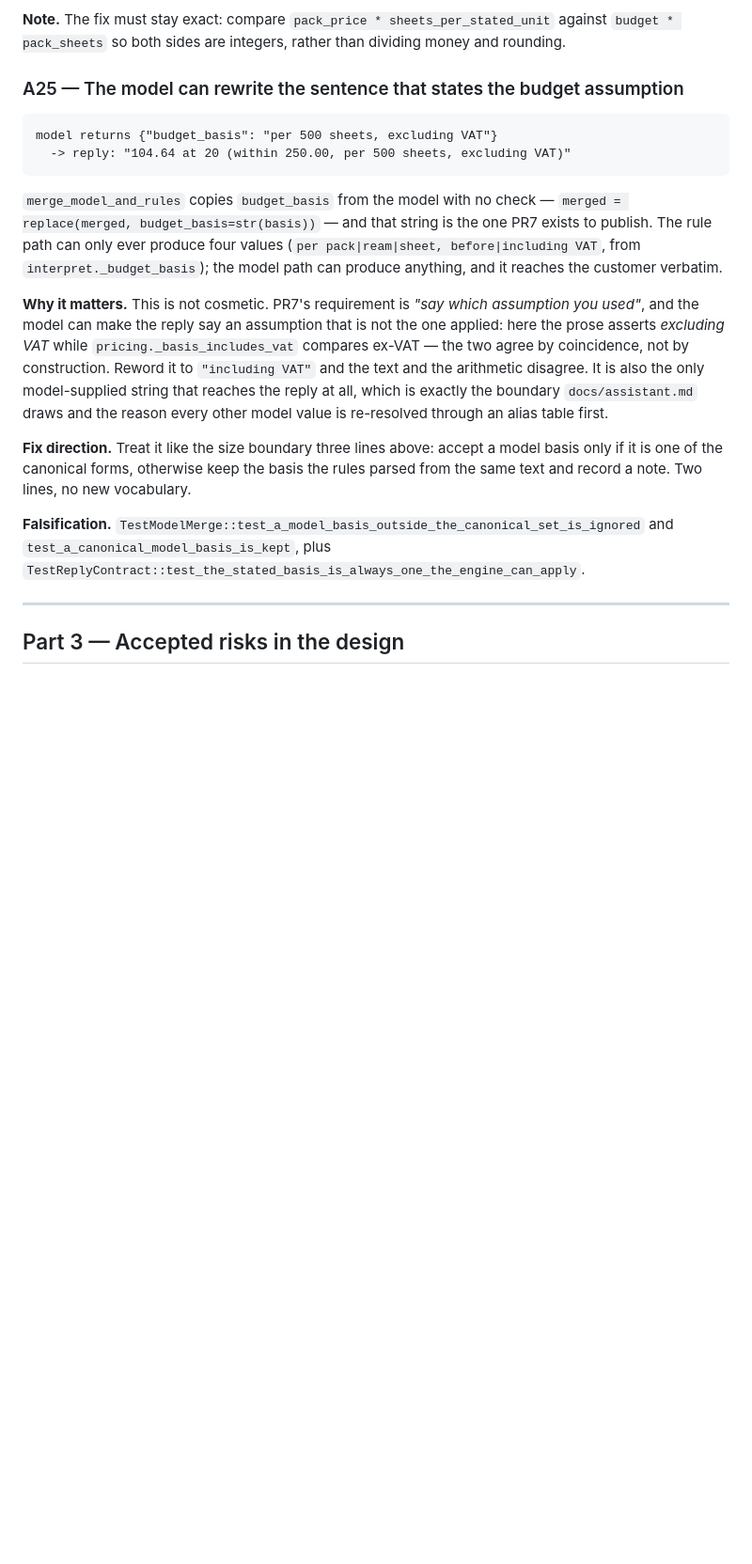
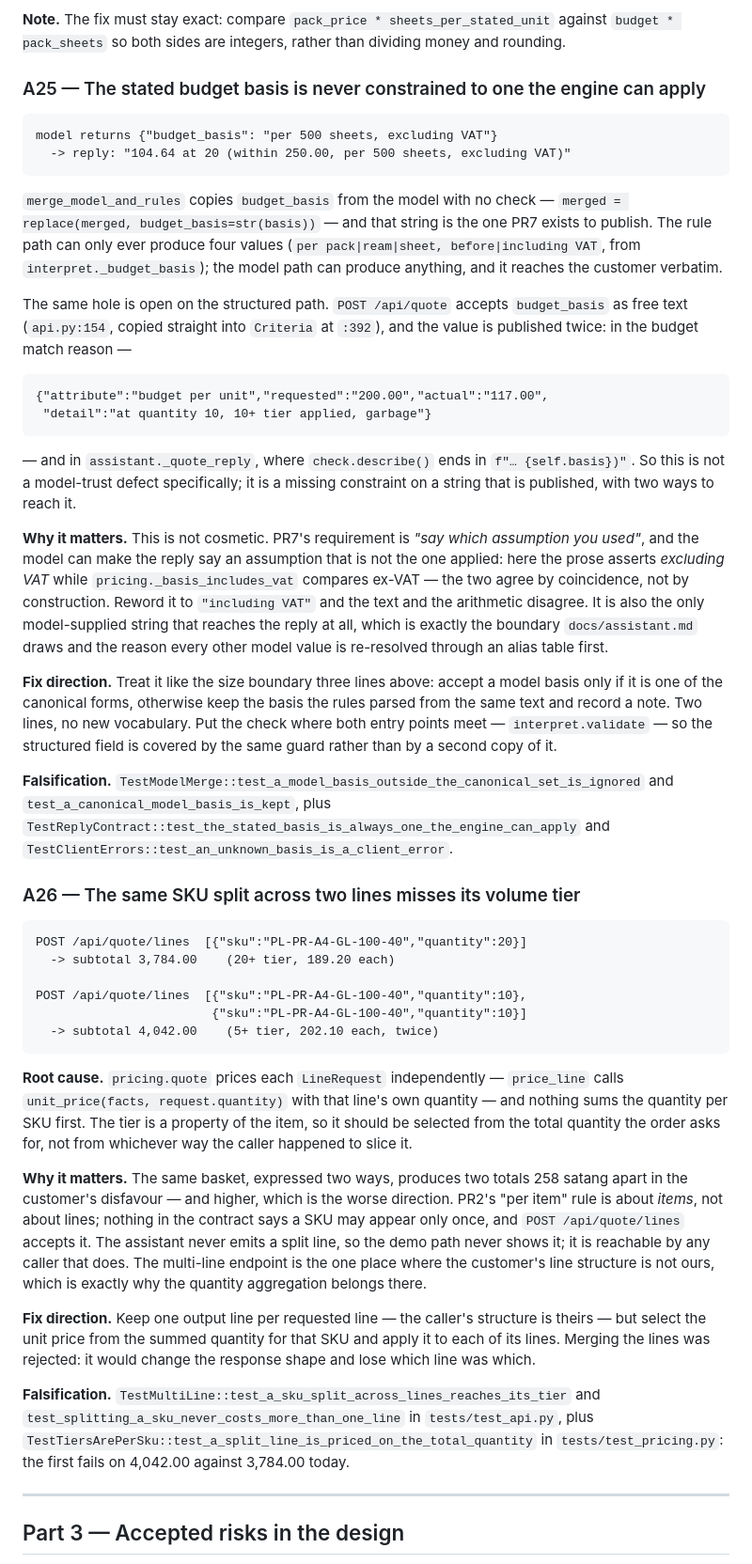
Before and after one commit to gbhaswara/devx_FDE_A3_Product_Discovery, a Markdown page: BUG.md, the part around one of its changes. Shown at 94% size. GitHub-like rendering; blank space fills up the shorter version.

Commit message:
docs(bug): register A26, a split SKU line missing its volume tier; widen A25
Correctness review. A26: pricing.quote prices each line from that line's own
quantity, so the same SKU in two lines of 10 misses its 20+ tier and the basket
costs 258.00 more than the identical order in one line of 20 — higher, and
undocumented. A25 widened: the free-text budget_basis is published from the
structured endpoint too (the budget match reason's detail), not only from the
model merge, so the constraint belongs in interpret.validate where both entry
points meet.

````diff
--- a/BUG.md
+++ b/BUG.md
@@ -857,7 +857,7 @@ membership.
 against `budget * pack_sheets` so both sides are integers, rather than dividing
 money and rounding.
 
-### A25 — The model can rewrite the sentence that states the budget assumption
+### A25 — The stated budget basis is never constrained to one the engine can apply
 
 ```
 model returns {"budget_basis": "per 500 sheets, excluding VAT"}
@@ -869,6 +869,19 @@ model returns {"budget_basis": "per 500 sheets, excluding VAT"}
 PR7 exists to publish. The rule path can only ever produce four values
 (`per pack|ream|sheet, before|including VAT`, from `interpret._budget_basis`);
 the model path can produce anything, and it reaches the customer verbatim.
+
+The same hole is open on the structured path. `POST /api/quote` accepts
+`budget_basis` as free text (`api.py:154`, copied straight into `Criteria` at
+`:392`), and the value is published twice: in the budget match reason —
+
+```
+{"attribute":"budget per unit","requested":"200.00","actual":"117.00",
+ "detail":"at quantity 10, 10+ tier applied, garbage"}
+```
+
+— and in `assistant._quote_reply`, where `check.describe()` ends in
+`f"… {self.basis})"`. So this is not a model-trust defect specifically; it is a
+missing constraint on a string that is published, with two ways to reach it.
 
 **Why it matters.** This is not cosmetic. PR7's requirement is *"say which
 assumption you used"*, and the model can make the reply say an assumption that
@@ -882,11 +895,50 @@ other model value is re-resolved through an alias table first.
 **Fix direction.** Treat it like the size boundary three lines above: accept a
 model basis only if it is one of the canonical forms, otherwise keep the basis
 the rules parsed from the same text and record a note. Two lines, no new
-vocabulary.
+vocabulary. Put the check where both entry points meet — `interpret.validate` —
+so the structured field is covered by the same guard rather than by a second
+copy of it.
 
 **Falsification.** `TestModelMerge::test_a_model_basis_outside_the_canonical_set_is_ignored`
 and `test_a_canonical_model_basis_is_kept`, plus
-`TestReplyContract::test_the_stated_basis_is_always_one_the_engine_can_apply`.
+`TestReplyContract::test_the_stated_basis_is_always_one_the_engine_can_apply` and
+`TestClientErrors::test_an_unknown_basis_is_a_client_error`.
+
+### A26 — The same SKU split across two lines misses its volume tier
+
+```
+POST /api/quote/lines  [{"sku":"PL-PR-A4-GL-100-40","quantity":20}]
+  -> subtotal 3,784.00    (20+ tier, 189.20 each)
+
+POST /api/quote/lines  [{"sku":"PL-PR-A4-GL-100-40","quantity":10},
+                        {"sku":"PL-PR-A4-GL-100-40","quantity":10}]
+  -> subtotal 4,042.00    (5+ tier, 202.10 each, twice)
+```
+
+**Root cause.** `pricing.quote` prices each `LineRequest` independently —
+`price_line` calls `unit_price(facts, request.quantity)` with that line's own
+quantity — and nothing sums the quantity per SKU first. The tier is a property
+of the item, so it should be selected from the total quantity the order asks
+for, not from whichever way the caller happened to slice it.
+
+**Why it matters.** The same basket, expressed two ways, produces two totals 258
+satang apart in the customer's disfavour — and higher, which is the worse
+direction. PR2's "per item" rule is about *items*, not about lines; nothing in
+the contract says a SKU may appear only once, and `POST /api/quote/lines`
+accepts it. The assistant never emits a split line, so the demo path never shows
+it; it is reachable by any caller that does. The multi-line endpoint is the one
+place where the customer's line structure is not ours, which is exactly why the
+quantity aggregation belongs there.
+
+**Fix direction.** Keep one output line per requested line — the caller's
+structure is theirs — but select the unit price from the summed quantity for
+that SKU and apply it to each of its lines. Merging the lines was rejected: it
+would change the response shape and lose which line was which.
+
+**Falsification.** `TestMultiLine::test_a_sku_split_across_lines_reaches_its_tier`
+and `test_splitting_a_sku_never_costs_more_than_one_line` in
+`tests/test_api.py`, plus `TestTiersArePerSku::test_a_split_line_is_priced_on_the_total_quantity`
+in `tests/test_pricing.py`: the first fails on 4,042.00 against 3,784.00 today.
 
 ---
 
````
Also changed, not shown: other parts of BUG.md (+3 -3 lines).
